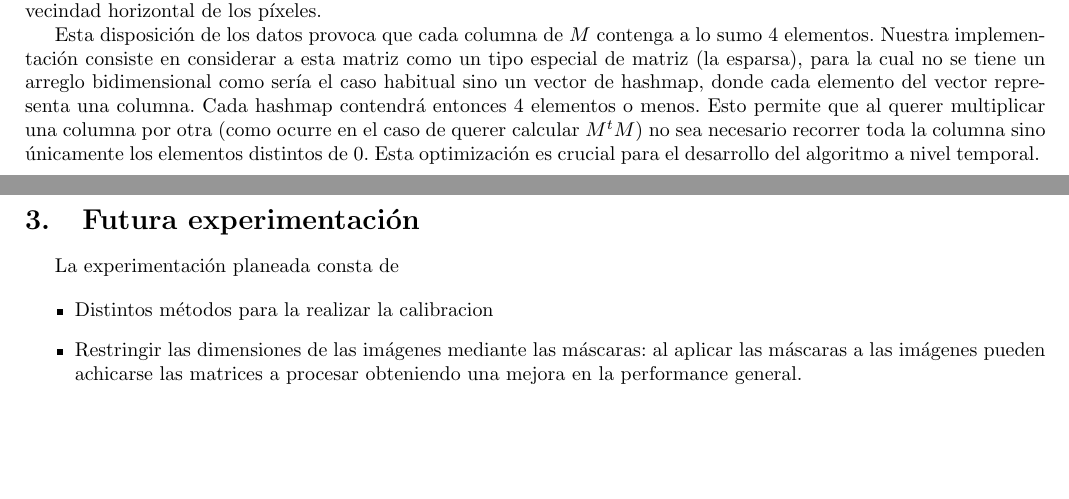
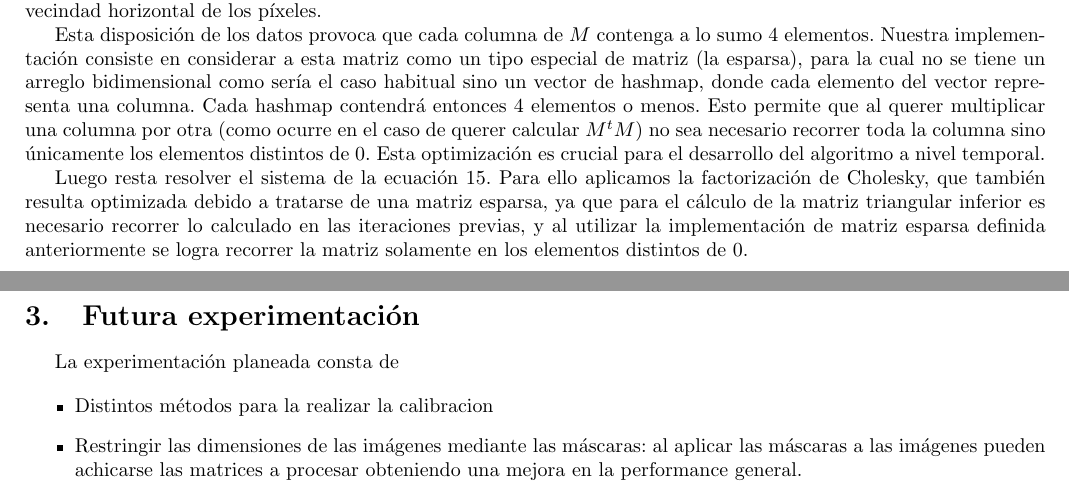
Before and after one commit to ZebaSz/metnum-tp1, a LaTeX document (informe/informe.tex, which reads informe/desarrollo.tex): two parts of pages 5 and 6 of 6, joined at a grey line, cut so that both start at the same text, the shorter picture padded with empty space. Compiled offline with pdfLaTeX.

Commit message:
Add more development to report

```diff
--- a/informe/desarrollo.tex
+++ b/informe/desarrollo.tex
@@ -79,3 +79,5 @@ Es necesario notar que $M$, la matriz de este sistema, es una matriz esparsa. La
 $M$ tiene dimensión $2n \times n$. En las primeras $n$ filas se reflejan las ecuaciones pertenecientes a $n_y$ y se forman dos diagonales contiguas que representan la vecindad vertical de los píxeles. En las segundas $n$ filas se reflejan las ecuaciones pertenecientes a $n_x$ y se forman dos diagonales separadas por el alto de la imagen que representan la vecindad horizontal de los píxeles.
 
 Esta disposición de los datos provoca que cada columna de $M$ contenga a lo sumo 4 elementos. Nuestra implementación consiste en considerar a esta matriz como un tipo especial de matriz (la esparsa), para la cual no se tiene un arreglo bidimensional como sería el caso habitual sino un vector de hashmap, donde cada elemento del vector representa una columna. Cada hashmap contendrá entonces 4 elementos o menos. Esto permite que al querer multiplicar una columna por otra (como ocurre en el caso de querer calcular $M^tM$) no sea necesario recorrer toda la columna sino únicamente los elementos distintos de 0. Esta optimización es crucial para el desarrollo del algoritmo a nivel temporal.
+
+Luego resta resolver el sistema de la ecuación 15. Para ello aplicamos la factorización de Cholesky, que también resulta optimizada debido a tratarse de una matriz esparsa, ya que para el cálculo de la matriz triangular inferior es necesario recorrer lo calculado en las iteraciones previas, y al utilizar la implementación de matriz esparsa definida anteriormente se logra recorrer la matriz solamente en los elementos distintos de 0.
```
